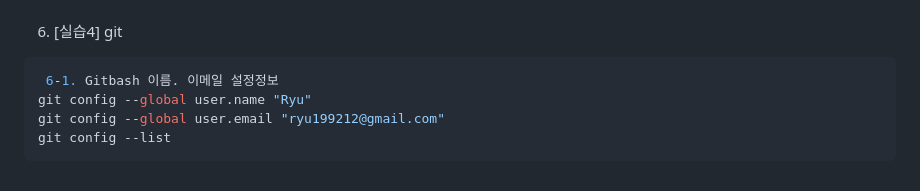
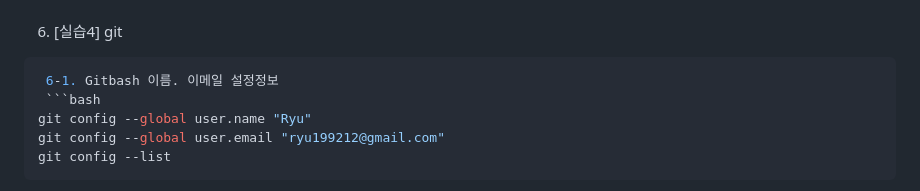
Before and after one commit to ryu199212-coder/Fullstack_Ryu, a Markdown page: day001.md, the part around the change. Drawn GitHub-style.

Commit message:
25일 최종수정

````diff
--- a/day001.md
+++ b/day001.md
@@ -38,6 +38,7 @@
 6. [실습4] git
 ```bash
  6-1. Gitbash 이름. 이메일 설정정보
+ ```bash
 git config --global user.name "Ryu"
 git config --global user.email "ryu199212@gmail.com"
 git config --list
````
